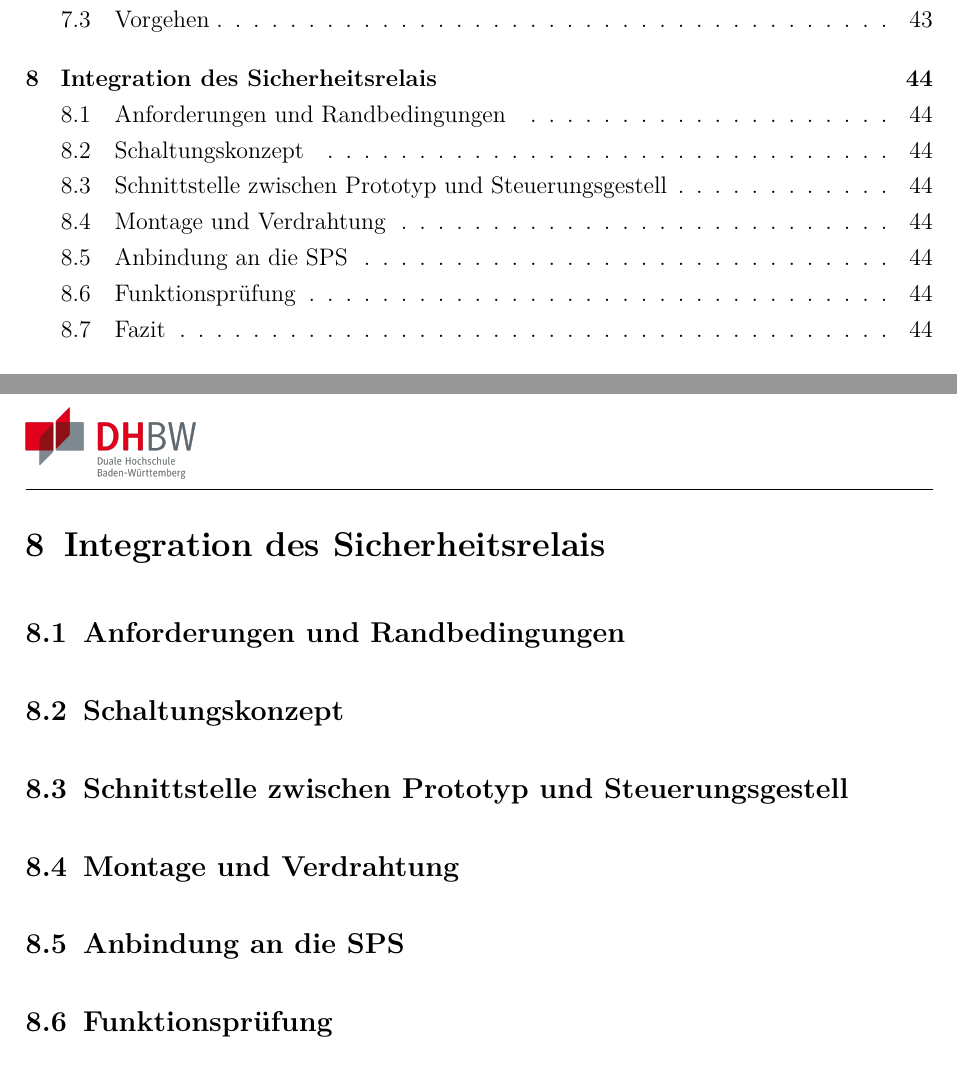
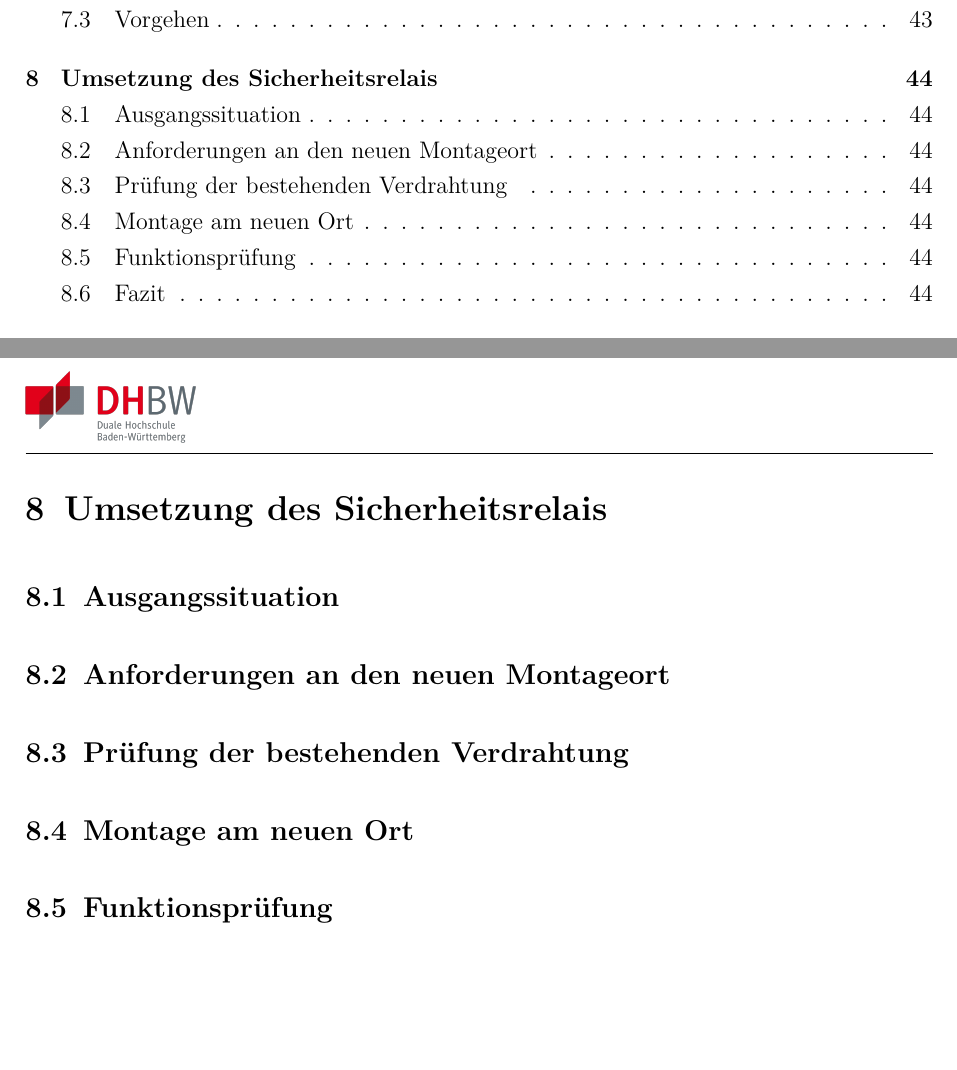
Before and after one commit to ThomasM2308/T3100_MartinZeuner, a LaTeX document (documentation/Projektarbeit.tex, which reads documentation/content/04_Sicherheitsrelais.tex): two parts of pages 7 and 52 of 57, joined at a grey line, cut so that both start at the same text, the shorter picture padded with empty space. Compiled offline with pdfLaTeX.

Commit message:
Kap. 4: Gerüst auf Umsetzen + Prüfen des PNOZ s4 angepasst
Co-Authored-By: Claude Opus 5.5 <noreply@anthropic.com>
Claude-Session: https://claude.ai/code/session_01HQfqGuoqPL877CkNHc9URc

```diff
--- a/documentation/content/04_Sicherheitsrelais.tex
+++ b/documentation/content/04_Sicherheitsrelais.tex
@@ -1,46 +1,53 @@
 % =====================================================================================================
-% Kapitel 4: Integration des Sicherheitsrelais PNOZ s4                          Zielumfang: ca. 6 Seiten
-% Sicherheitshinweis: Schaltplan vor dem Umbau von Prof. Kever / Elektrofachkraft freigeben lassen.
-% Umbau nur freigeschaltet, gegen Wiedereinschalten gesichert, Spannungsfreiheit festgestellt.
+% Kapitel 4: Umsetzung des Sicherheitsrelais PNOZ s4                            Zielumfang: ca. 5 Seiten
+% Umfang der Aufgabe: Das PNOZ s4 wird an einen geeigneten Ort umgesetzt (alte Hutschiene zu klein und
+% nicht dafür vorgesehen), sauber montiert, und die bestehende Verdrahtung wird auf korrekten Anschluss
+% geprüft. Die Sicherheitsfunktion selbst wird NICHT neu konzipiert.
+% Sicherheitshinweis: Umbau nur freigeschaltet, gegen Wiedereinschalten gesichert, Spannungsfreiheit
+% festgestellt. Danach dokumentierte Funktionsprüfung.
 % =====================================================================================================
 
-\section{Integration des Sicherheitsrelais}
+\section{Umsetzung des Sicherheitsrelais}
 
-\subsection{Anforderungen und Randbedingungen}
-% INHALT:  - aus Kapitel 3.2 übernehmen; Montageort Steuerungsgestell neben SPS und Switch
-%          - Gerätedaten PNOZ s4 (Versorgung, Kontaktbelastbarkeit, Absicherung) – Handbuch!
-%          - Motorströme (gemessen oder Datenblatt) vs. zulässige Kontaktbelastung
+\subsection{Ausgangssituation}
+% ZIEL:    Warum muss das Relais umgesetzt werden?
+% INHALT:  - bisherige Montage am Prototyp, Hutschiene zu klein / nicht dafür vorgesehen (Foto vorher)
+%          - Probleme: mechanisch unsicher, unübersichtlich, schlecht zugänglich, Leitungen ungeordnet
+%          - Gerät: PILZ PNOZ s4 (Bestellnummer, Versorgung vom Typenschild)
+% QUELLEN: eigene Aufnahme (Datum), Betriebsanleitung PNOZ s4
+% UMFANG:  ca. 0,5 Seiten
+
+\subsection{Anforderungen an den neuen Montageort}
+% ZIEL:    Kriterien, nach denen der neue Ort gewählt wurde.
+% INHALT:  - Steuerungsgestell neben dem Prototyp (dort auch SPS, Switch, Konverter)
+%          - Normhutschiene TS35 mit ausreichend Platz, Einbaulage/Abstände laut Handbuch
+%          - Zugänglichkeit, saubere Leitungsführung, Zugentlastung, Kennzeichnung
+%          - Leitungslängen zu Not-Halt und Motoren
+% UMFANG:  ca. 0,5–1 Seite
+
+\subsection{Prüfung der bestehenden Verdrahtung}
+% ZIEL:    Nachweis, dass das Relais korrekt angeschlossen ist – bzw. dokumentierte Abweichungen.
+% INHALT:  - Tabelle Ist-Belegung je Klemme vs. Vorgabe/Anschlussbeispiel der Betriebsanleitung
+%            (A1, A2, S11/S12, S21/S22, S34, 13/14, 23/24, 33/34, 41/42, Y32)
+%          - Bewertung je Klemme: korrekt / Abweichung / offen
+%          - Befunde sachlich dokumentieren, z. B. Start-Art (Brücke S12–S34), Absicherung,
+%            Kontaktbelastung durch Motoren – mit Empfehlung, aber ohne Umkonzeption
+%          - Abstimmung der Befunde mit Prof. Kever
+% QUELLEN: Betriebsanleitung PNOZ s4 (Anschlussbeispiele, technische Daten)
+% UMFANG:  ca. 1,5 Seiten
+% HINWEIS: Klemmenfunktionen nur aus dem Handbuch belegen, nicht aus dem Gedächtnis.
+
+\subsection{Montage am neuen Ort}
+% INHALT:  - Vorgehen Schritt für Schritt inkl. Sicherheitsmaßnahmen
+%          - Aufbau auf der Hutschiene (Foto/Skizze), Leitungsführung, Klemmen/Kennzeichnung
+%          - Fotos vorher/nachher als Gegenüberstellung
 % UMFANG:  ca. 1 Seite
-
-\subsection{Schaltungskonzept}
-% INHALT:  - Soll-Stromlaufplan (selbst gezeichnet) als Abbildung
-%          - Entscheidung zweikanaliger Not-Halt, Start-Art (überwacht mit Reset-Taster?),
-%            Absicherung, Meldung Y32 an SPS-Eingang – jeweils mit Begründung
-%          - Position des Reset-Tasters (Sicht auf Gefahrenbereich)
-%          - Abgrenzung: Meldung an SPS ist keine Sicherheitsfunktion
-% QUELLEN: Betriebsanleitung PNOZ s4 (Anschlussbeispiele), DIN EN ISO 13850, DIN EN 60204-1
-% UMFANG:  ca. 1,5 Seiten
-
-\subsection{Schnittstelle zwischen Prototyp und Steuerungsgestell}
-% INHALT:  - Klemmenplan X1 (Gestell) / X2 (Prototyp), Kabelliste (Adern, Querschnitt, Länge)
-%          - Steckverbindung, Zugentlastung, Kennzeichnung nach DIN EN IEC 81346
-% UMFANG:  ca. 1 Seite
-
-\subsection{Montage und Verdrahtung}
-% INHALT:  - Aufbauplan der Hutschiene (Abbildung), Fotos nachher
-%          - Vorgehen beim Umbau inkl. Sicherheitsmaßnahmen
-% UMFANG:  ca. 1 Seite
-
-\subsection{Anbindung an die SPS}
-% INHALT:  - Y32 auf SPS-Eingang, Variable, Auswertung in FB11/b_Freigabe, HMI-Meldung
-%          - Code-/FUP-Ausschnitt als Listing oder Abbildung
-% UMFANG:  ca. 0,5 Seiten
 
 \subsection{Funktionsprüfung}
 % INHALT:  - Prüfprotokoll als Tabelle: Prüfschritt | Erwartung | Ergebnis | Datum/Prüfer
-%            (Not-Halt drücken → Stopp; Entriegeln → kein Anlauf; Reset → Freigabe;
-%             Drahtbruch/Querschluss je Kanal, soweit laut Handbuch prüfbar)
+%            (Not-Halt betätigen → Motoren stromlos; Entriegeln → Verhalten dokumentieren;
+%             Wiederanlauf; Kanal 1/2 einzeln, soweit laut Handbuch prüfbar)
 % UMFANG:  ca. 0,5 Seiten
 
 \subsection{Fazit}
-% INHALT:  Ergebnis bezogen auf Ziel 1, offene Punkte, Überleitung zu Kapitel 5
+% INHALT:  Relais umgesetzt und geprüft? Offene Befunde/Empfehlungen, Überleitung zu Kapitel 5
```
